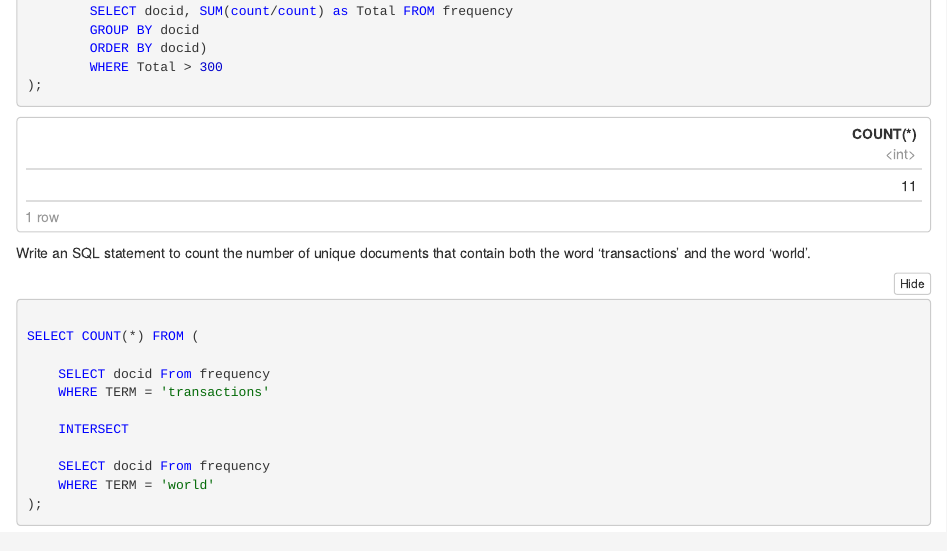
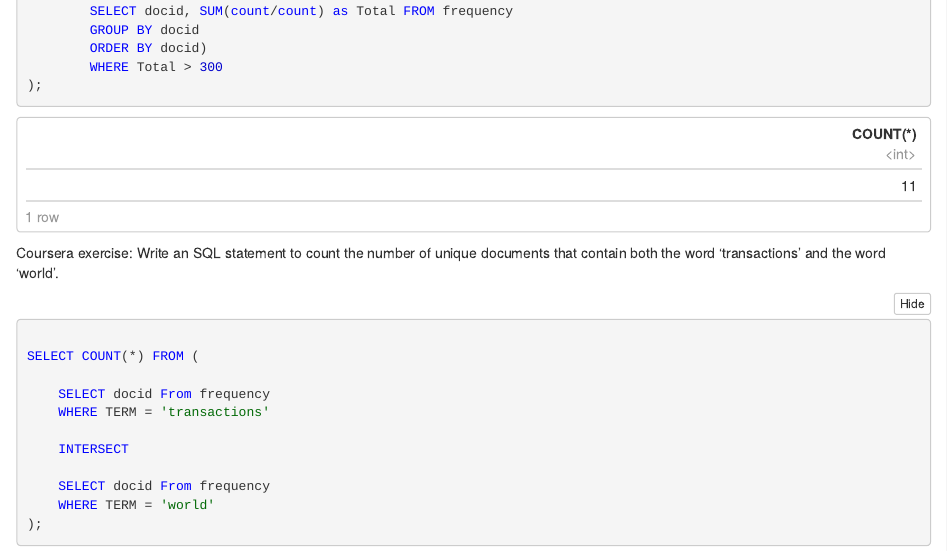
Before and after one commit to StuartBarnum/SQLite-Queries, an R Markdown document (Relational Algebra Implementations.Rmd): the page in a window 1100 px wide, from 1070 px down. The pictures show the output file Relational Algebra Implementations.nb.html that the author committed with the source, opened offline.

Commit message:
minor comment changes

````diff
--- a/Relational Algebra Implementations.Rmd
+++ b/Relational Algebra Implementations.Rmd
@@ -64,7 +64,7 @@ SELECT COUNT(*) FROM (
 
 ```
 
-Write an SQL statement to count the number of unique documents that contain both the word 'transactions' and the word 'world'.
+Coursera exercise: Write an SQL statement to count the number of unique documents that contain both the word 'transactions' and the word 'world'.
 
 ```{sql connection="reuters"}
 
````
Also changed, not shown: Relational Algebra Implementations.nb.html.
